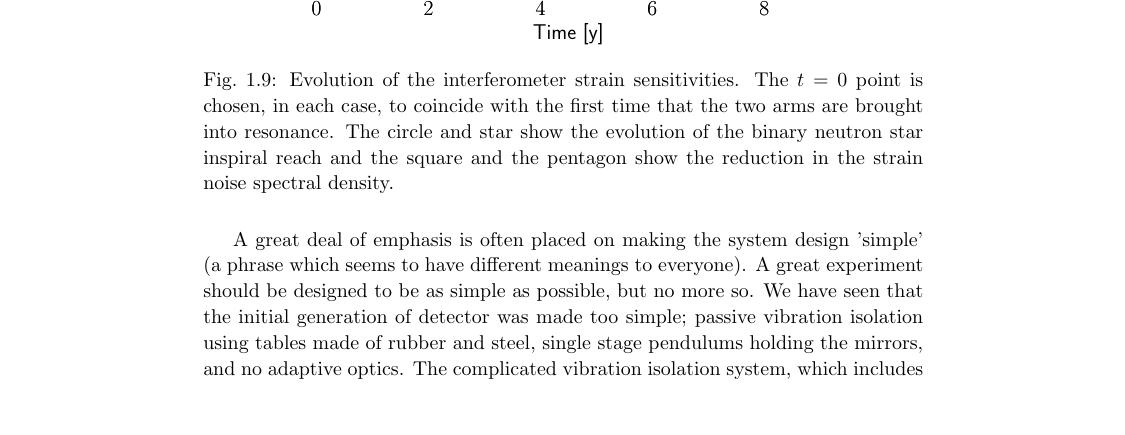
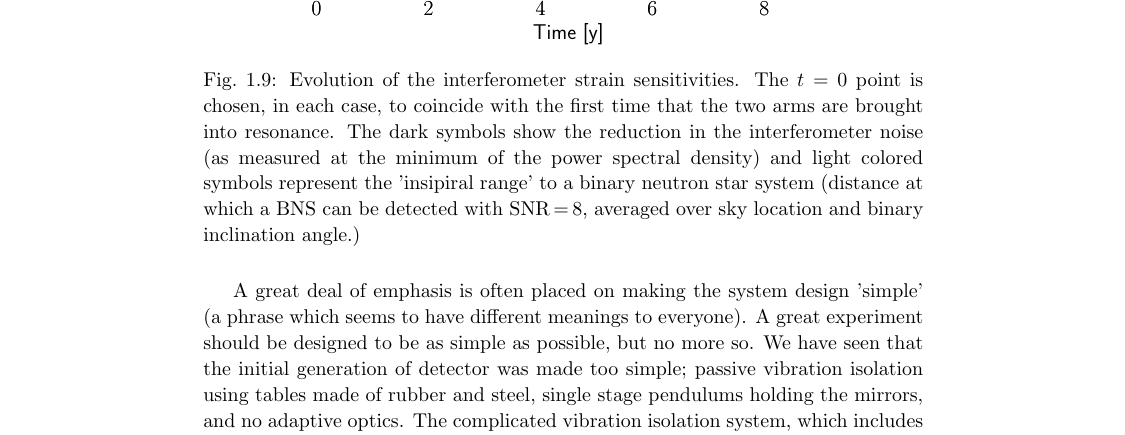
Before and after one commit to CaltechExperimentalGravity/GWbookChapter, a LaTeX thesis (ws-book975x65.tex, which reads Complexity.tex): part of page 14 of 23, cut so that both start at the same text, the shorter picture padded with empty space. Compiled offline with pdfLaTeX.

Commit message:
fixed figure caption to correspond with NoiseProg plot

```diff
--- a/Complexity.tex
+++ b/Complexity.tex
@@ -17,9 +17,7 @@ and complicated interferometer design.
 \includegraphics[width=\columnwidth]{Figures/NoiseProgComp.pdf}
 \caption{Evolution of the interferometer strain sensitivities. The $t = 0$
   point is chosen, in each case, to coincide with the first time that the
-  two arms are brought into resonance. The circle and star show the evolution of
-  the binary neutron star inspiral reach and the square and the pentagon show
-  the reduction in the strain noise spectral density.}
+  two arms are brought into resonance. The dark symbols show the reduction in the interferometer noise (as measured at the minimum of the power spectral density) and light colored symbols represent the 'insipiral range' to a binary neutron star system (distance at which a BNS can be detected with SNR\,=\,8, averaged over sky location and binary inclination angle.)}
 \label{fig:IDC:SensEvo}
 \end{figure}
 
```
